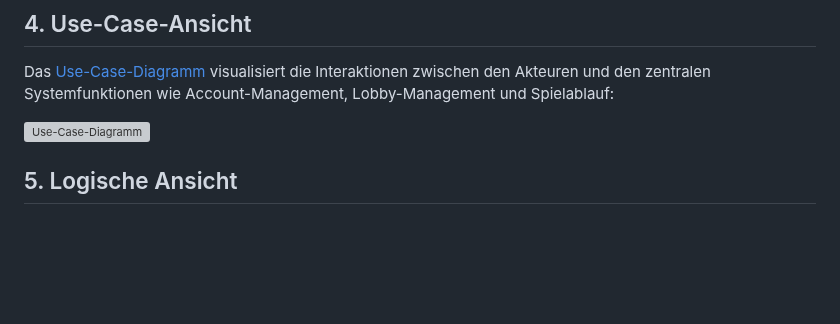
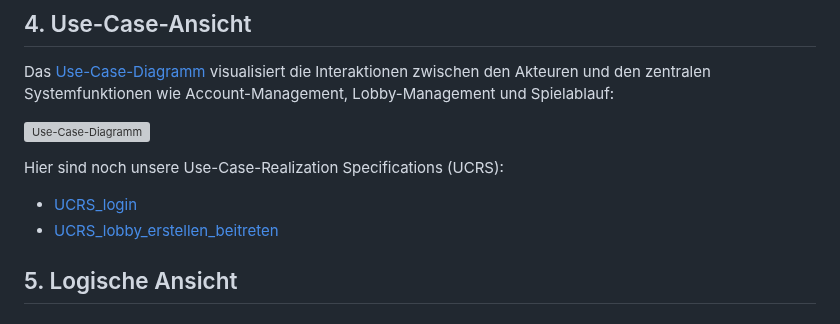
Before and after one commit to Hexfields-Studio/HexfieldsDominion-Artefacts, a Markdown page: hexfields_dominion_sad.md, the part around one of its changes. Rendered like a GitHub page; blank space fills up the shorter version; grey boxes are pictures that could not be loaded.

Commit message:
Finalisierung

```diff
--- a/hexfields_dominion_sad.md
+++ b/hexfields_dominion_sad.md
@@ -168,6 +168,10 @@ Das [Use-Case-Diagramm](srs/use_case_diagram_new.jpg) visualisiert die Interakti
 
 ![Use-Case-Diagramm](srs/use_case_diagram_new.jpg)
 
+Hier sind noch unsere Use-Case-Realization Specifications (UCRS):
+- [UCRS_login](./srs/account_management/login/ucrs_login.md)
+- [UCRS_lobby_erstellen_beitreten](./srs/lobby_management/lobby_erstellen_beitreten/ucrs_lobby_erstellen_beitreten.md)
+
 ## 5. Logische Ansicht
 
 ### 5.1 Übersicht
```
Also changed, not shown: other parts of hexfields_dominion_sad.md (+1 -0 lines).
